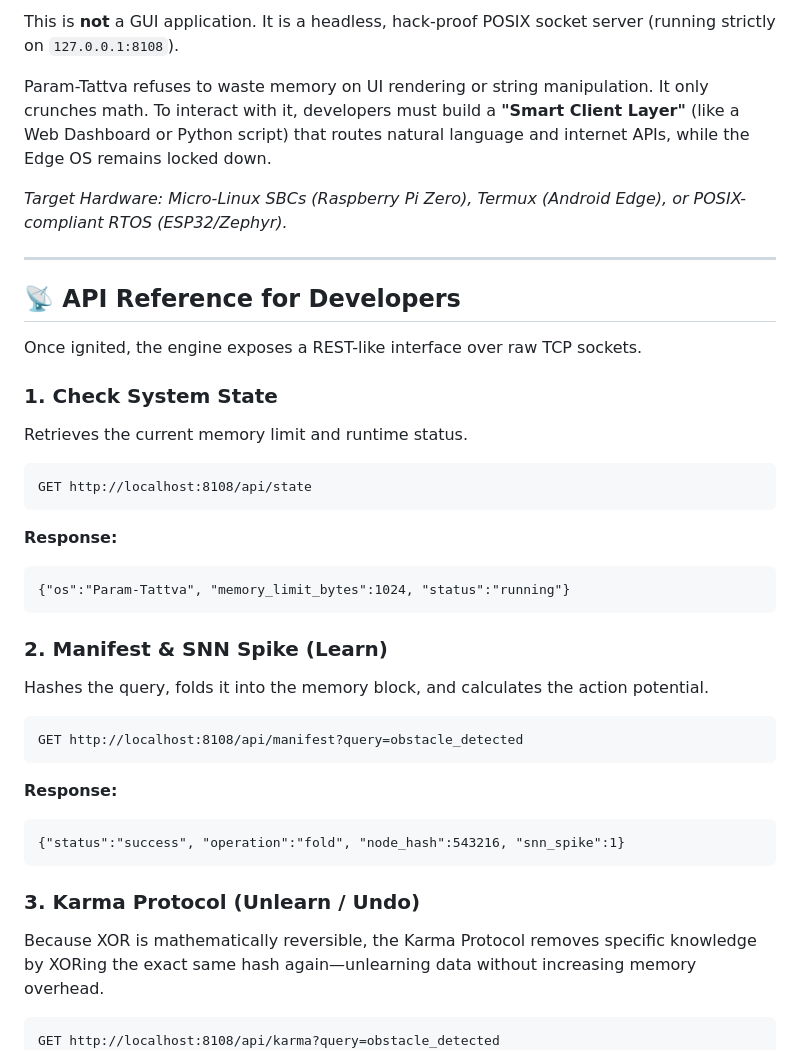
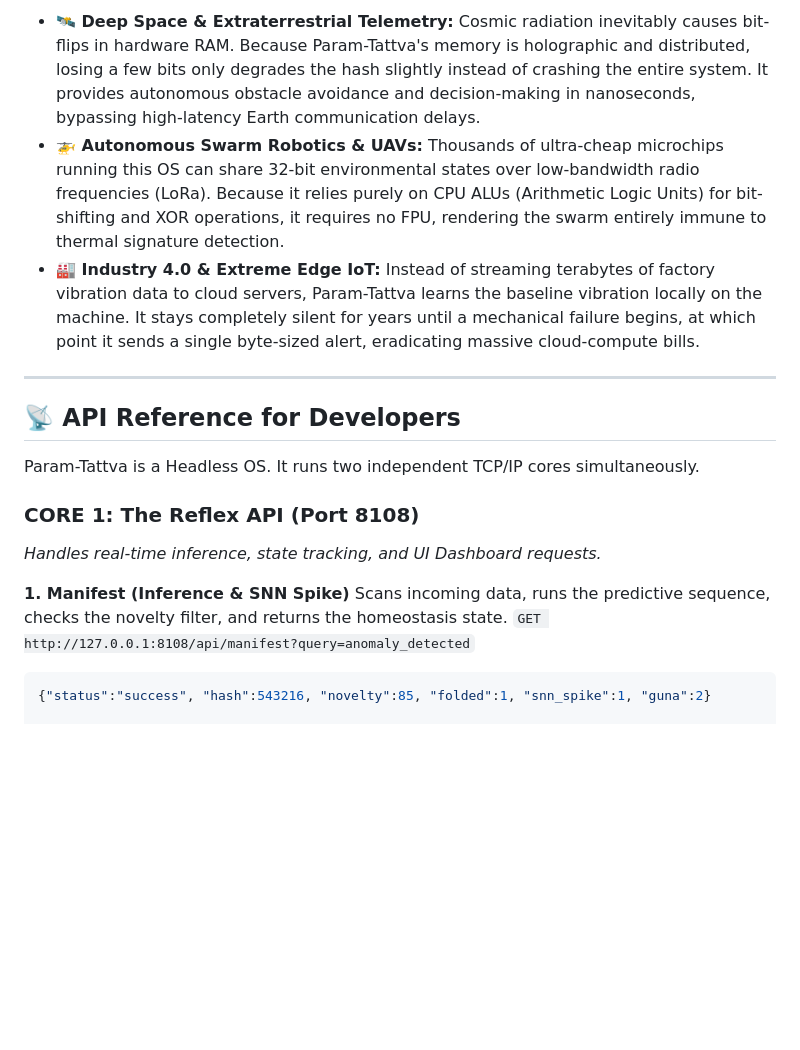
Before and after one commit to zyveraai-ai/Param-Tattva-Micro-OS, a Markdown page: README.md, the part around one of its changes. Rendered like a GitHub page; blank space fills up the shorter version.

````diff
--- a/README.md
+++ b/README.md
@@ -29,36 +36,20 @@ To achieve an O(1) memory footprint without standard libraries or heap allocatio
 
-This is **not** a GUI application. It is a headless, hack-proof POSIX socket server (running strictly on `127.0.0.1:8108`).
-
-Param-Tattva refuses to waste memory on UI rendering or string manipulation. It only crunches math. To interact with it, developers must build a **"Smart Client Layer"** (like a Web Dashboard or Python script) that routes natural language and internet APIs, while the Edge OS remains locked down.
-
-*Target Hardware: Micro-Linux SBCs (Raspberry Pi Zero), Termux (Android Edge), or POSIX-compliant RTOS (ESP32/Zephyr).*
+* **🛰️ Deep Space & Extraterrestrial Telemetry:** Cosmic radiation inevitably causes bit-flips in hardware RAM. Because Param-Tattva's memory is holographic and distributed, losing a few bits only degrades the hash slightly instead of crashing the entire system. It provides autonomous obstacle avoidance and decision-making in nanoseconds, bypassing high-latency Earth communication delays.
+* **🚁 Autonomous Swarm Robotics & UAVs:** Thousands of ultra-cheap microchips running this OS can share 32-bit environmental states over low-bandwidth radio frequencies (LoRa). Because it relies purely on CPU ALUs (Arithmetic Logic Units) for bit-shifting and XOR operations, it requires no FPU, rendering the swarm entirely immune to thermal signature detection.
+* **🏭 Industry 4.0 & Extreme Edge IoT:** Instead of streaming terabytes of factory vibration data to cloud servers, Param-Tattva learns the baseline vibration locally on the machine. It stays completely silent for years until a mechanical failure begins, at which point it sends a single byte-sized alert, eradicating massive cloud-compute bills.
 
 ---
 
 ## 📡 API Reference for Developers
 
-Once ignited, the engine exposes a REST-like interface over raw TCP sockets.
+Param-Tattva is a Headless OS. It runs two independent TCP/IP cores simultaneously.
 
-### 1. Check System State
-Retrieves the current memory limit and runtime status.
+### CORE 1: The Reflex API (Port 8108)
+*Handles real-time inference, state tracking, and UI Dashboard requests.*
 
-    GET http://localhost:8108/api/state
+**1. Manifest (Inference & SNN Spike)**
+Scans incoming data, runs the predictive sequence, checks the novelty filter, and returns the homeostasis state.
+`GET http://127.0.0.1:8108/api/manifest?query=anomaly_detected`
+```json
+{"status":"success", "hash":543216, "novelty":85, "folded":1, "snn_spike":1, "guna":2}
 
-**Response:**
-
-    {"os":"Param-Tattva", "memory_limit_bytes":1024, "status":"running"}
-
-### 2. Manifest & SNN Spike (Learn)
-Hashes the query, folds it into the memory block, and calculates the action potential.
-
-    GET http://localhost:8108/api/manifest?query=obstacle_detected
-
-**Response:**
-
-    {"status":"success", "operation":"fold", "node_hash":543216, "snn_spike":1}
-
-### 3. Karma Protocol (Unlearn / Undo)
-Because XOR is mathematically reversible, the Karma Protocol removes specific knowledge by XORing the exact same hash again—unlearning data without increasing memory overhead.
-
-    GET http://localhost:8108/api/karma?query=obstacle_detected
-
````
Also changed, not shown: other parts of README.md (+46 -43 lines).
